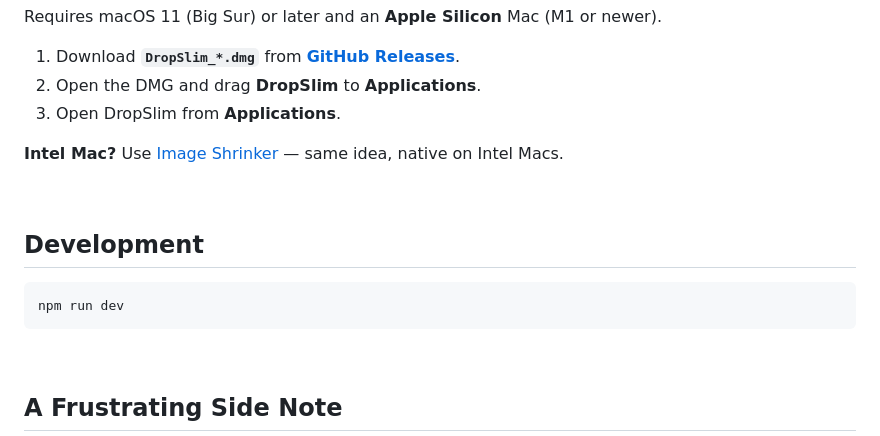
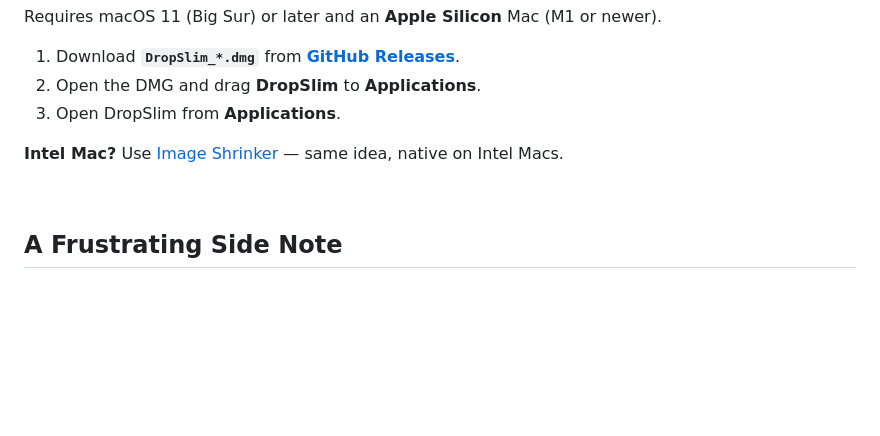
Before and after one commit to onza/DropSlim, a Markdown page: README.md, the part around the change. GitHub-like rendering; blank space fills up the shorter version.

Commit message:
development info has been removed

````diff
--- a/README.md
+++ b/README.md
@@ -41,14 +41,6 @@ Requires macOS 11 (Big Sur) or later and an **Apple Silicon** Mac (M1 or newer).
 
 <br>
 
-## Development
-
-```bash
-npm run dev
-```
-
-<br>
-
 ## A Frustrating Side Note
 
 DropSlim is open source and free. Nevertheless, in the Apple ecosystem, it apparently costs money just to download an app, drag it into the “Applications” folder, and open it without any further hassle.
````
